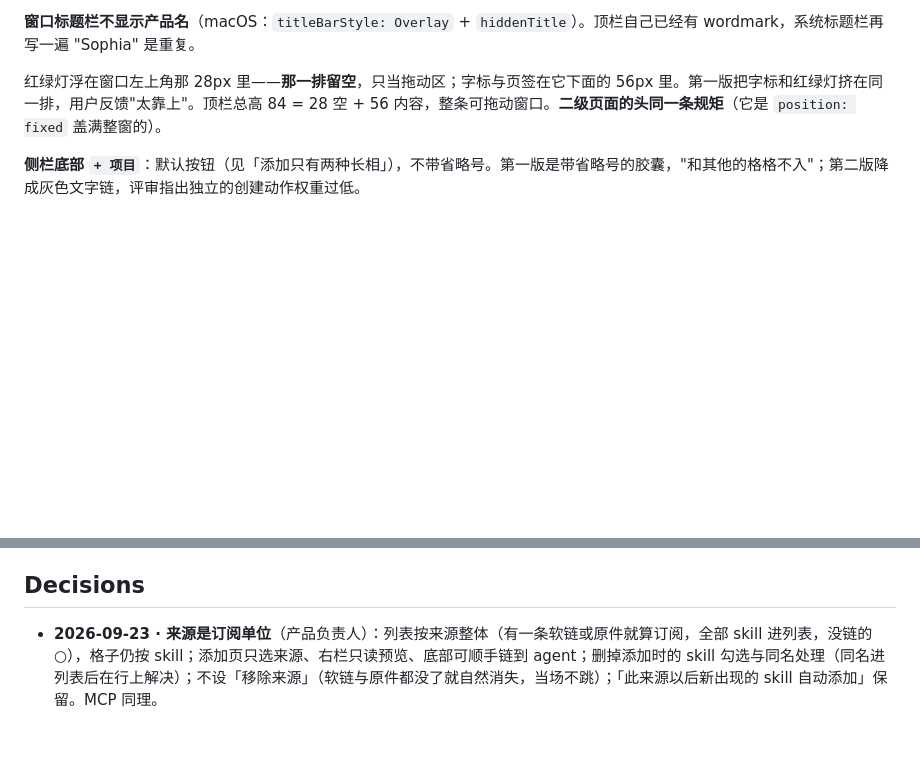
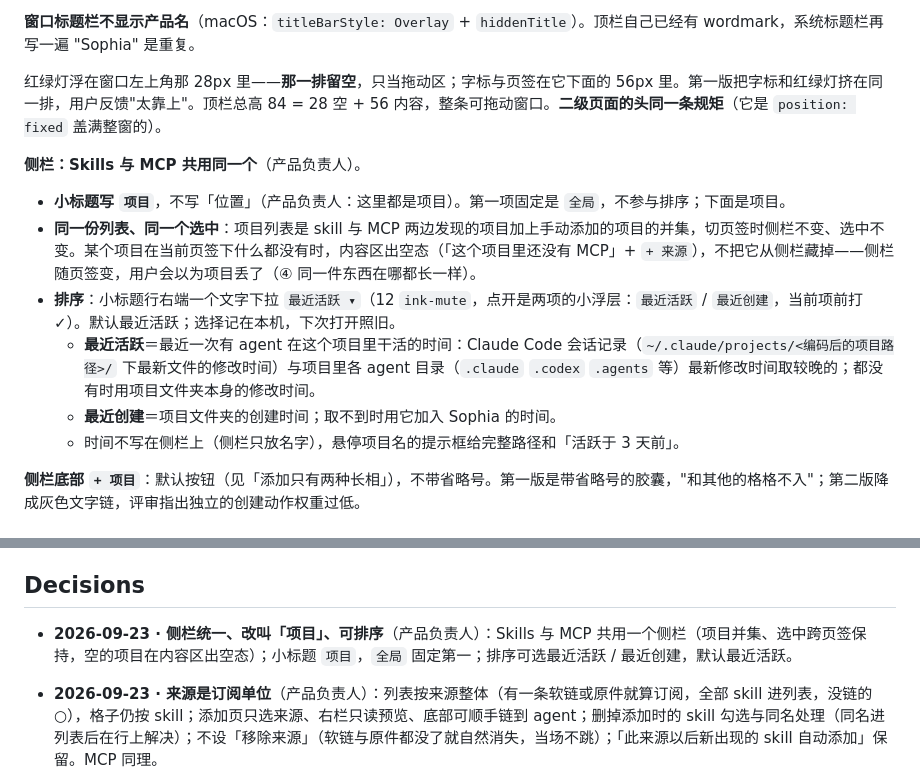
Before and after one commit to zhengjiaqiao/sophia, a Markdown page: docs/DESIGN.md, 2 parts joined by grey strips. GitHub-like rendering; blank space fills up the shorter version.

Commit message:
docs(design): 侧栏 Skills 与 MCP 共用、小标题改「项目」、可按最近活跃 / 最近创建排序

```diff
--- a/docs/DESIGN.md
+++ b/docs/DESIGN.md
@@ -610,6 +610,14 @@ components:
 
 红绿灯浮在窗口左上角那 28px 里——**那一排留空**，只当拖动区；字标与页签在它下面的 56px 里。第一版把字标和红绿灯挤在同一排，用户反馈"太靠上"。顶栏总高 84 = 28 空 + 56 内容，整条可拖动窗口。**二级页面的头同一条规矩**（它是 `position: fixed` 盖满整窗的）。
 
+**侧栏：Skills 与 MCP 共用同一个**（产品负责人）。
+- **小标题写 `项目`**，不写「位置」（产品负责人：这里都是项目）。第一项固定是 `全局`，不参与排序；下面是项目。
+- **同一份列表、同一个选中**：项目列表是 skill 与 MCP 两边发现的项目加上手动添加的项目的并集，切页签时侧栏不变、选中不变。某个项目在当前页签下什么都没有时，内容区出空态（「这个项目里还没有 MCP」+ `+ 来源`），不把它从侧栏藏掉——侧栏随页签变，用户会以为项目丢了（④ 同一件东西在哪都长一样）。
+- **排序**：小标题行右端一个文字下拉 `最近活跃 ▾`（12 `ink-mute`，点开是两项的小浮层：`最近活跃` / `最近创建`，当前项前打 ✓）。默认最近活跃；选择记在本机，下次打开照旧。
+  - **最近活跃**＝最近一次有 agent 在这个项目里干活的时间：Claude Code 会话记录（`~/.claude/projects/<编码后的项目路径>/` 下最新文件的修改时间）与项目里各 agent 目录（`.claude` `.codex` `.agents` 等）最新修改时间取较晚的；都没有时用项目文件夹本身的修改时间。
+  - **最近创建**＝项目文件夹的创建时间；取不到时用它加入 Sophia 的时间。
+  - 时间不写在侧栏上（侧栏只放名字），悬停项目名的提示框给完整路径和「活跃于 3 天前」。
+
 **侧栏底部 `+ 项目`**：默认按钮（见「添加只有两种长相」），不带省略号。第一版是带省略号的胶囊，"和其他的格格不入"；第二版降成灰色文字链，评审指出独立的创建动作权重过低。
 
 ### 留白：往大了给
@@ -1015,6 +1023,7 @@ components:
 
 ## Decisions
 
+- **2026-09-23 · 侧栏统一、改叫「项目」、可排序**（产品负责人）：Skills 与 MCP 共用一个侧栏（项目并集、选中跨页签保持，空的项目在内容区出空态）；小标题 `项目`，`全局` 固定第一；排序可选最近活跃 / 最近创建，默认最近活跃。
 - **2026-09-23 · 来源是订阅单位**（产品负责人）：列表按来源整体（有一条软链或原件就算订阅，全部 skill 进列表，没链的 ○），格子仍按 skill；添加页只选来源、右栏只读预览、底部可顺手链到 agent；删掉添加时的 skill 勾选与同名处理（同名进列表后在行上解决）；不设「移除来源」（软链与原件都没了就自然消失，当场不跳）；「此来源以后新出现的 skill 自动添加」保留。MCP 同理。
 - **2026-09-23 · 路由没在跑改为 Codex 行下待办条**（产品负责人）：顶部页级横幅太大，路由只影响 Codex 这一行的第三方模型；改成行内待办条，原因同一行灰字写出（不藏进悬停）。
 - **2026-09-23 · 大面积提示改灰面板**（产品负责人）：错误横幅、行内待办条这类整行宽的提示不再用黑，改 `surface` 灰面板 + 8px 圆角 + 默认描边键；黑显示窗只留给小而短的浮层（做不成、部分失败、一次性提示、单格失败、提示框）。不新增颜色。
```
